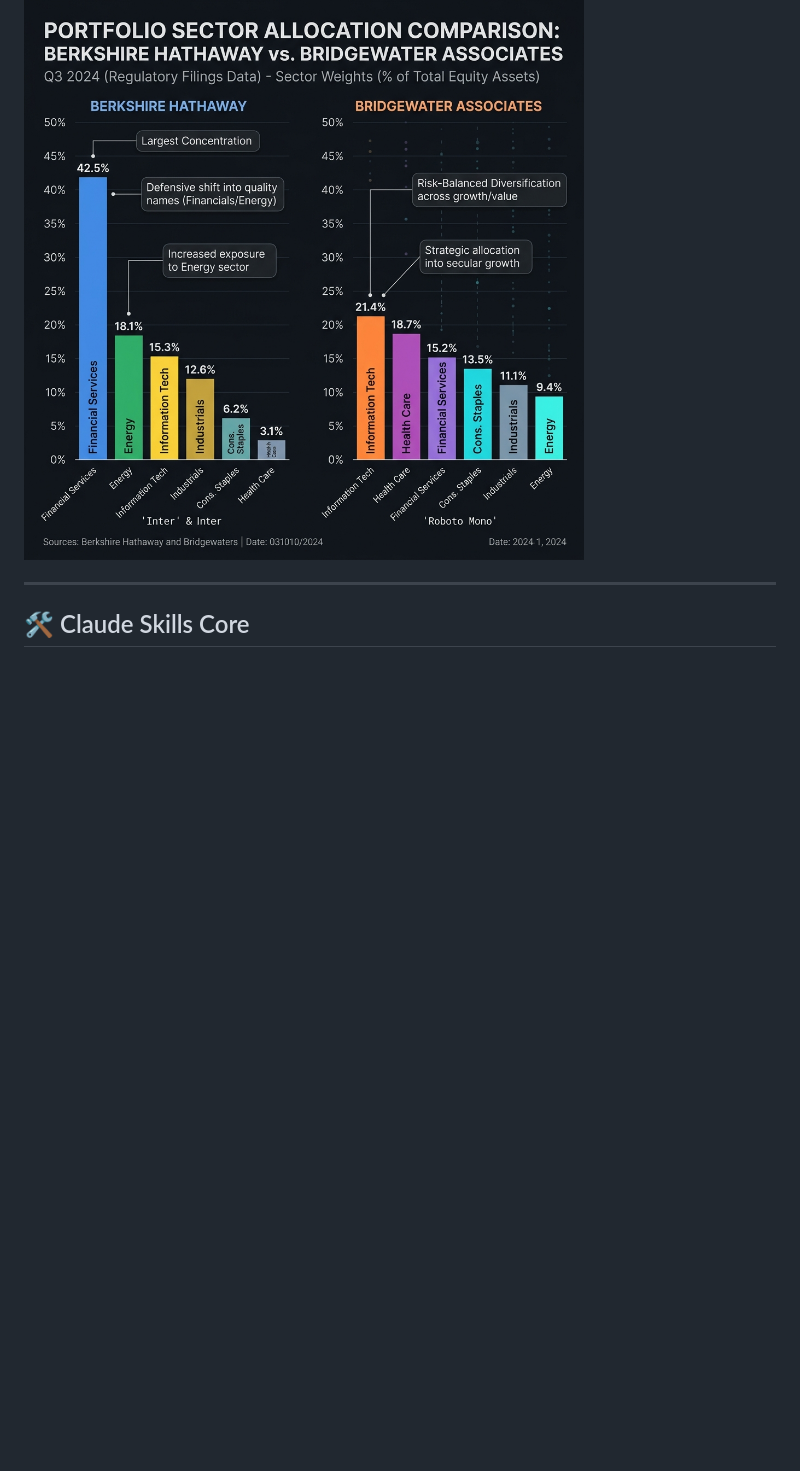
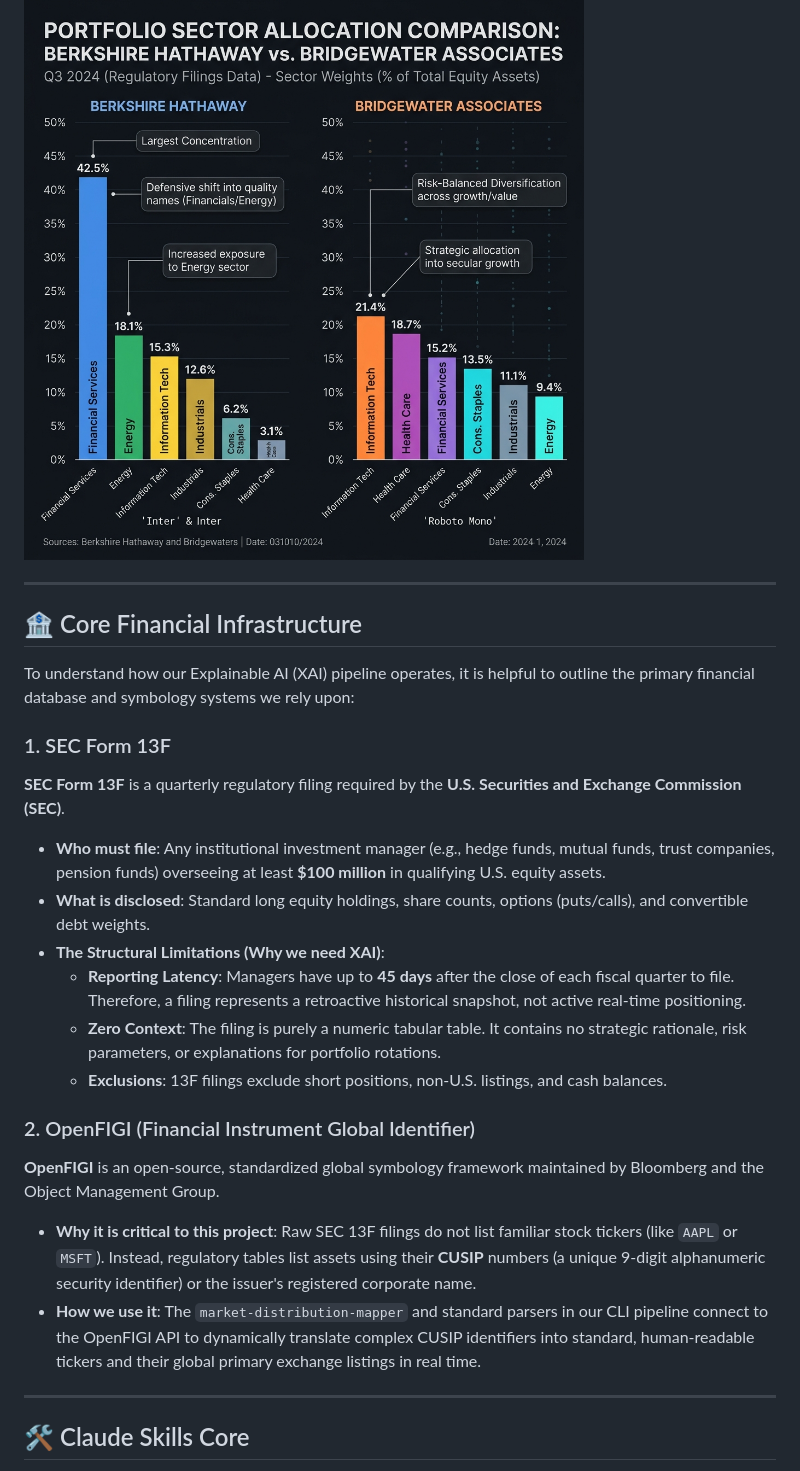
Before and after one commit to rigneshroot/institutional-finance-skills, a Markdown page: README.md, the part around the change. Rendered like a GitHub page; blank space fills up the shorter version.

Commit message:
Documentation: Add Core Financial Infrastructure section explaining SEC Form 13F and OpenFIGI in README.md

```diff
--- a/README.md
+++ b/README.md
@@ -32,6 +32,26 @@ Browse the conceptual, technical, and analytical foundations of our XAI system t
 
 ### Portfolio Sector Allocation Comparison (Figure 3)
 ![Figure 3: Portfolio Sector Allocation Comparison](assets/sector_allocation.png)
+
+---
+
+## 🏦 Core Financial Infrastructure
+
+To understand how our Explainable AI (XAI) pipeline operates, it is helpful to outline the primary financial database and symbology systems we rely upon:
+
+### 1. SEC Form 13F
+**SEC Form 13F** is a quarterly regulatory filing required by the **U.S. Securities and Exchange Commission (SEC)**.
+* **Who must file**: Any institutional investment manager (e.g., hedge funds, mutual funds, trust companies, pension funds) overseeing at least **$100 million** in qualifying U.S. equity assets.
+* **What is disclosed**: Standard long equity holdings, share counts, options (puts/calls), and convertible debt weights.
+* **The Structural Limitations (Why we need XAI)**:
+  - **Reporting Latency**: Managers have up to **45 days** after the close of each fiscal quarter to file. Therefore, a filing represents a retroactive historical snapshot, not active real-time positioning.
+  - **Zero Context**: The filing is purely a numeric tabular table. It contains no strategic rationale, risk parameters, or explanations for portfolio rotations.
+  - **Exclusions**: 13F filings exclude short positions, non-U.S. listings, and cash balances.
+
+### 2. OpenFIGI (Financial Instrument Global Identifier)
+**OpenFIGI** is an open-source, standardized global symbology framework maintained by Bloomberg and the Object Management Group.
+* **Why it is critical to this project**: Raw SEC 13F filings do not list familiar stock tickers (like `AAPL` or `MSFT`). Instead, regulatory tables list assets using their **CUSIP** numbers (a unique 9-digit alphanumeric security identifier) or the issuer's registered corporate name.
+* **How we use it**: The `market-distribution-mapper` and standard parsers in our CLI pipeline connect to the OpenFIGI API to dynamically translate complex CUSIP identifiers into standard, human-readable tickers and their global primary exchange listings in real time.
 
 ---
 
```
